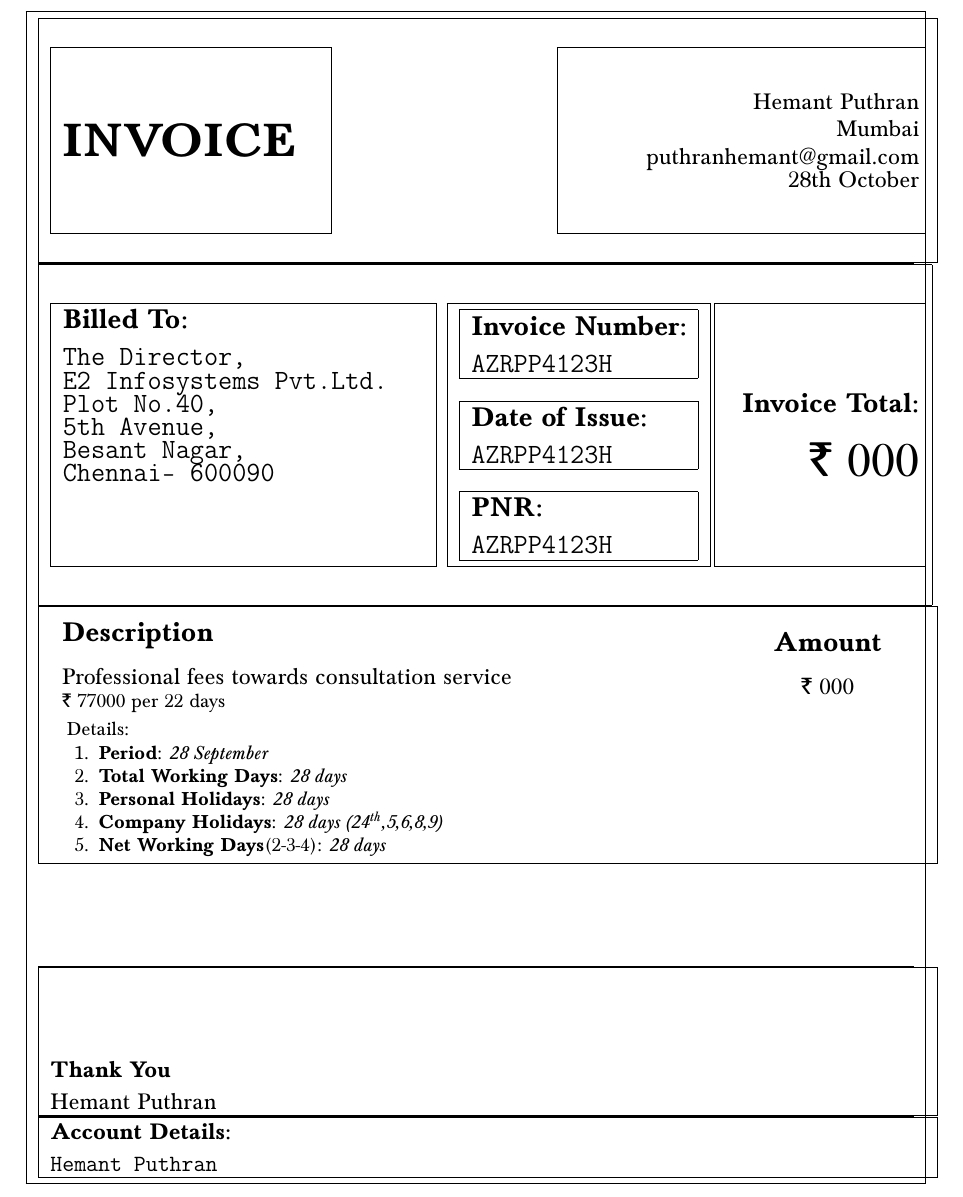
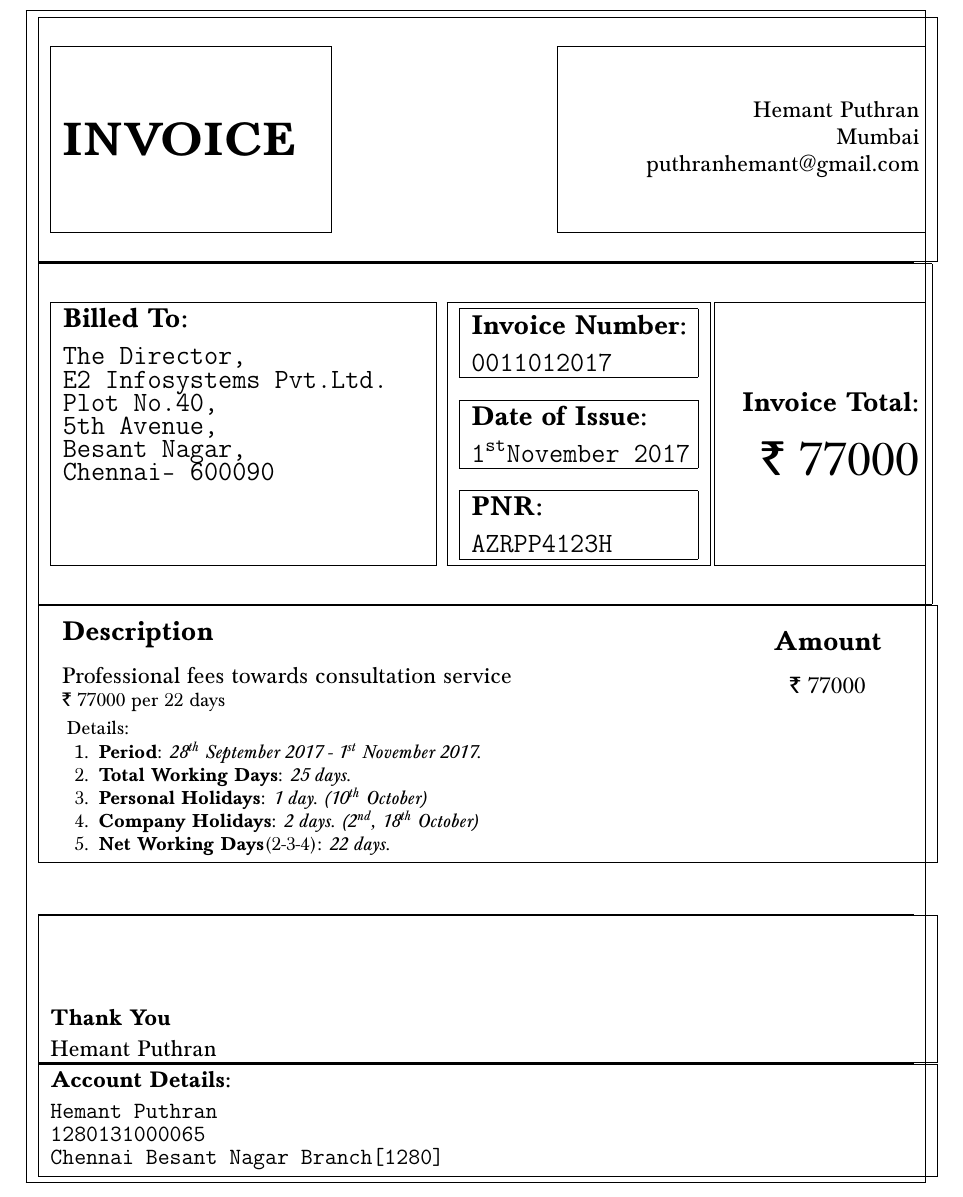
Before and after one commit to hemantjp/invoice, a LaTeX document (invoice.tex): part of the page, cut so that both start at the same text. Compiled offline with pdfLaTeX.

Commit message:
first draft done

```diff
--- a/invoice.tex
+++ b/invoice.tex
@@ -14,7 +14,7 @@
 \fbox{
 \begin{minipage}[][9em][c]{0.4\textwidth}
 \begin{flushright}
-        {\large Hemant Puthran\\ Mumbai\\ puthranhemant@gmail.com\\28th October}
+        {\large Hemant Puthran\\ Mumbai\\ puthranhemant@gmail.com\\}
         \end{flushright}
 \end{minipage}%
 }
@@ -32,12 +32,12 @@
 \fbox{
 \begin{minipage}[][13em][t]{.28\textwidth}
 \fbox{
-\begin{minipage}[][][c]{.9\textwidth}{\bfseries \Large Invoice Number:}\vspace{.25cm}\\{\Large {\tt AZRPP4123H}}
+\begin{minipage}[][][c]{.9\textwidth}{\bfseries \Large Invoice Number:}\vspace{.25cm}\\{\Large {\tt 0011012017}}
 \end{minipage}%
 }
 \vfill
 \fbox{
-\begin{minipage}[][][c]{.9\textwidth}{\bfseries \Large Date of Issue:}\vspace{.25cm}\\{\Large {\tt AZRPP4123H}}
+\begin{minipage}[][][c]{.9\textwidth}{\bfseries \Large Date of Issue:}\vspace{.25cm}\\{\Large {\tt 1\ts{st}November 2017}}
 \end{minipage}%
 }
 \vfill
@@ -51,7 +51,7 @@
 \begin{minipage}[][13em][c]{.22\textwidth}
 \begin{flushright}
         {\Large \bfseries Invoice Total:}\vspace{.5cm}\\
-        {\Huge\rupee~000}
+        {\Huge\rupee~77000}
         \end{flushright}
 
 \end{minipage}%
@@ -63,18 +63,18 @@
 	\begin{minipage}[][][t]{\textwidth}
 \begin{tabular}{  m{12cm}  m{3cm}  }
 {\bfseries \Large Description} & \begin{center}{\bfseries \Large Amount}\end{center}  \\
-\multirow{2}{10cm}{{\large Professional fees towards consultation service}\\  {\rupee~77000} per 22 days} & \begin{center}{\large\rupee~000}\end{center} \\
+\multirow{2}{10cm}{{\large Professional fees towards consultation service}\\  {\rupee~77000} per 22 days} & \begin{center}{\large\rupee~77000}\end{center} \\
 \end{tabular}
 \vspace{.35cm}\\
 \hspace*{3mm}Details:
 \begin{enumerate}[topsep=0pt]\setlength{\itemsep}{0pt}
     \setlength{\parskip}{0pt}
     \setlength{\parsep}{0pt}
-\item {\bfseries Period}: {\itshape 28 September}
-\item {\bfseries Total Working Days}: {\itshape 28 days}
-\item {\bfseries Personal Holidays}: {\itshape 28 days}
-\item {\bfseries Company Holidays}: {\itshape 28 days (24\ts{th},5,6,8,9)}
-\item {\bfseries Net Working Days}(2-3-4): {\itshape 28 days}
+\item {\bfseries Period}: {\itshape 28\ts{th} September 2017 - 1\ts{st} November 2017.}
+\item {\bfseries Total Working Days}: {\itshape 25 days.}
+\item {\bfseries Personal Holidays}: {\itshape 1 day. (10\ts{th} October)}
+\item {\bfseries Company Holidays}: {\itshape 2 days. (2\ts{nd}, 18\ts{th} October)}
+\item {\bfseries Net Working Days}(2-3-4): {\itshape 22 days.}
 \end{enumerate}
 	\end{minipage}
 }
@@ -94,7 +94,10 @@
 	\begin{minipage}[][][t]{\textwidth}
 	\begin{flushleft}
 {\large \bfseries Account Details:}\vspace{.15cm}\\
-{\tt \large Hemant Puthran}
+{\tt \large Hemant Puthran}\\
+{\tt \large 1280131000065}\\
+{\tt \large Chennai Besant Nagar Branch[1280]}\\
+
 
 \end{flushleft}
 	\end{minipage}
```
Also changed, not shown: invoice.pdf, 1 other file.
